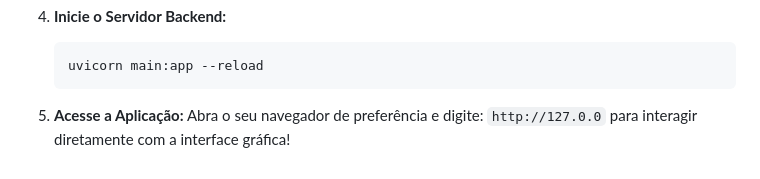
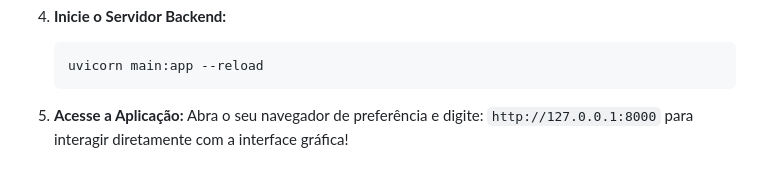
Before and after one commit to fernandez2312/CrediShield-SaaS, a Markdown page: README.md, the part around the change. Rendered like a GitHub page.

Commit message:
Restore README content and fix formatting
Restored README content and fixed formatting issues.

````diff
--- a/README.md
+++ b/README.md
@@ -82,4 +82,4 @@ O desenvolvimento do produto foi estruturado seguindo o modelo de gerenciamento
    ```
 
 5. **Acesse a Aplicação:**
-   Abra o seu navegador de preferência e digite: `http://127.0.0` para interagir diretamente com a interface gráfica!
+   Abra o seu navegador de preferência e digite: `http://127.0.0.1:8000` para interagir diretamente com a interface gráfica!
````
